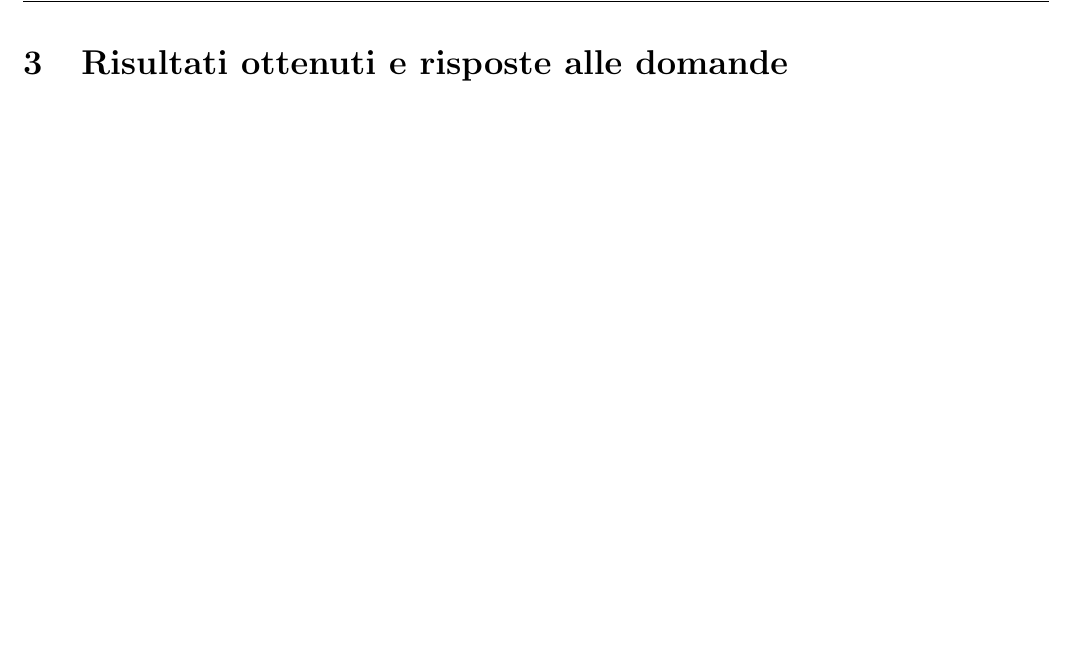
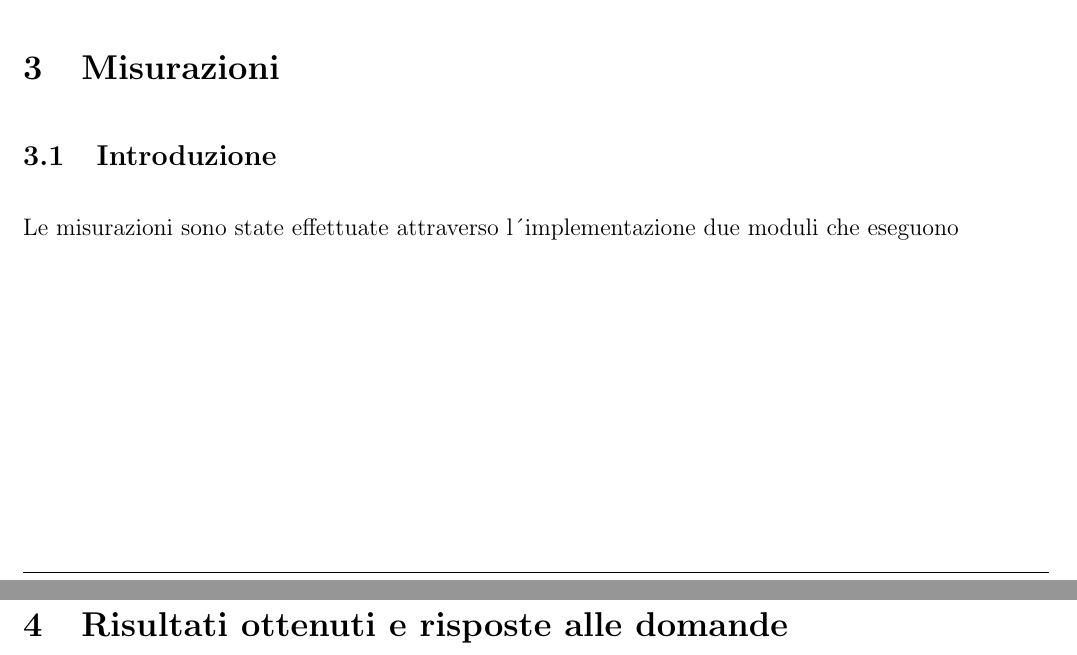
Before and after one commit to federicozanardo/AdvancedAlgorithmsLabs, a LaTeX document (docs/main.tex, which reads docs/res/sections/misurazioni.tex, docs/res/sections_list.tex): part of page 7 of 9 before the commit and two parts of pages 6 and 7 of 9 after it, the two joined at a grey line, cut at the place of the change, the shorter picture padded with empty space. Compiled offline with pdfLaTeX.

Commit message:
Add measurement section

```diff
--- /dev/null
+++ b/docs/res/sections/misurazioni.tex
@@ -0,0 +1,5 @@
+\section{Misurazioni}
+
+\subsection{Introduzione} % TODO: cambiare gli apici -_-
+
+Le misurazioni sono state effettuate attraverso l´implementazione due moduli che eseguono
--- a/docs/res/sections_list.tex
+++ b/docs/res/sections_list.tex
@@ -15,6 +15,9 @@
 
 % Descrizione degli algoritmi
 \input{res/sections/algoritmi}
+
+% Misurazioni effettuate
+\input{res/sections/misurazioni}
 
 % Risultati ottenuti
 \newpage
```
